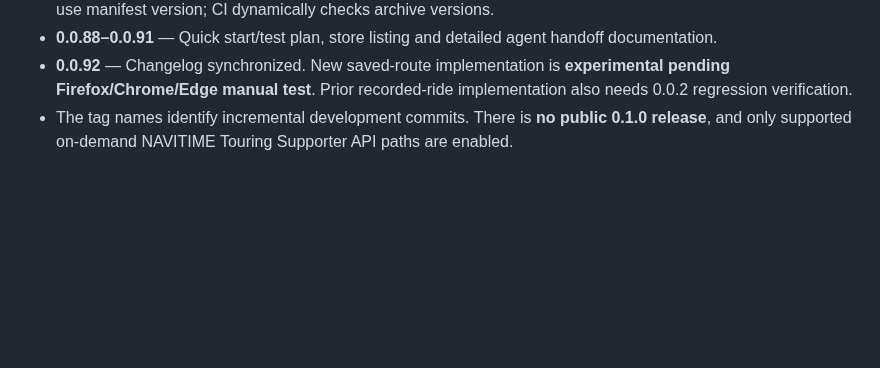
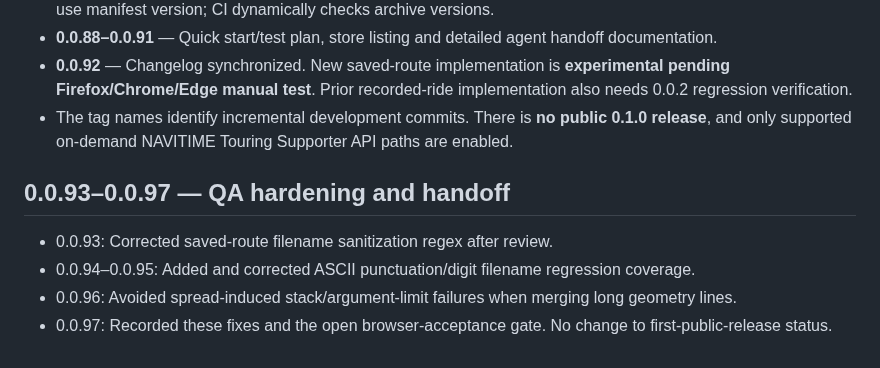
Before and after one commit to zawa356/NAVITIME_GPX_Exporter, a Markdown page: docs/CHANGELOG.md, the part around the change. GitHub-like rendering; blank space fills up the shorter version.

Commit message:
docs: synchronize route feature changelog after code review (0.0.98)

```diff
--- a/docs/CHANGELOG.md
+++ b/docs/CHANGELOG.md
@@ -68,3 +68,9 @@ This document records implementation milestones and decisions so another AI agen
 - **0.0.88–0.0.91** — Quick start/test plan, store listing and detailed agent handoff documentation.
 - **0.0.92** — Changelog synchronized. New saved-route implementation is **experimental pending Firefox/Chrome/Edge manual test**. Prior recorded-ride implementation also needs 0.0.2 regression verification.
 - The tag names identify incremental development commits. There is **no public 0.1.0 release**, and only supported on-demand NAVITIME Touring Supporter API paths are enabled.
+
+## 0.0.93–0.0.97 — QA hardening and handoff
+- 0.0.93: Corrected saved-route filename sanitization regex after review.
+- 0.0.94–0.0.95: Added and corrected ASCII punctuation/digit filename regression coverage.
+- 0.0.96: Avoided spread-induced stack/argument-limit failures when merging long geometry lines.
+- 0.0.97: Recorded these fixes and the open browser-acceptance gate. No change to first-public-release status.
```
